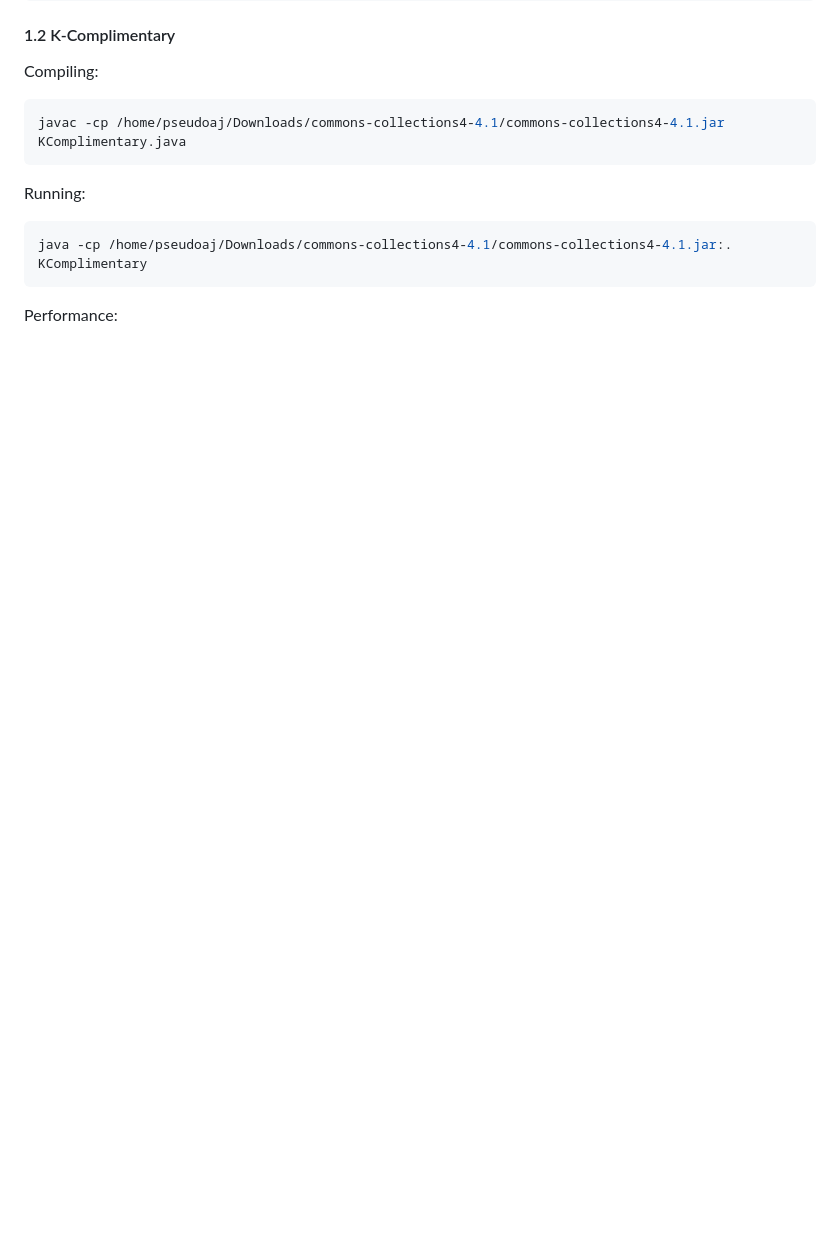
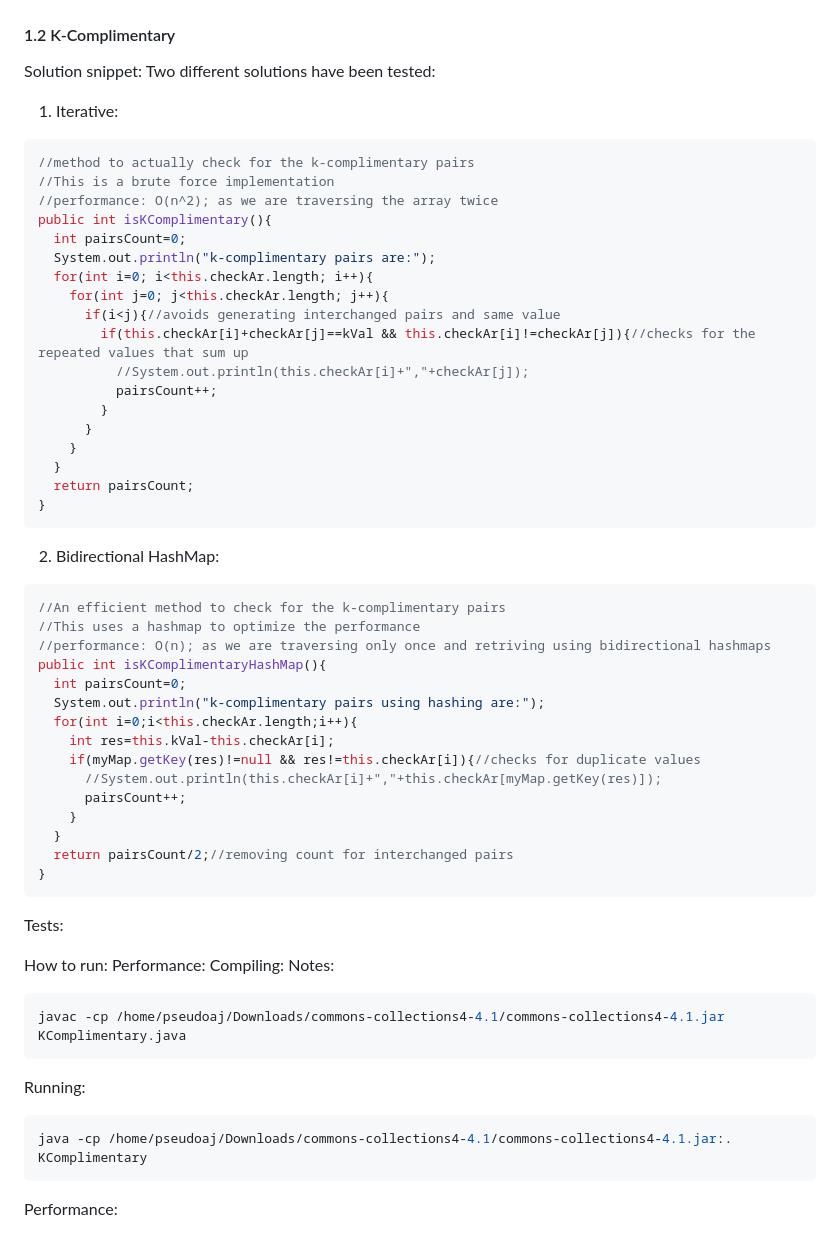
Before and after one commit to PseudoAj/MyWalletHub, a Markdown page: README.md, the part around one of its changes. Drawn GitHub-style; blank space fills up the shorter version.

````diff
--- a/README.md
+++ b/README.md
@@ -42,5 +57,51 @@ java -cp .:/usr/share/java/junit4.jar org.junit.runner.JUnitCore PalindromeTest
 #### 1.2 K-Complimentary
+Solution snippet:
+Two different solutions have been tested:
+1. Iterative:
+```java
+//method to actually check for the k-complimentary pairs
+//This is a brute force implementation
+//performance: O(n^2); as we are traversing the array twice
+public int isKComplimentary(){
+  int pairsCount=0;
+  System.out.println("k-complimentary pairs are:");
+  for(int i=0; i<this.checkAr.length; i++){
+    for(int j=0; j<this.checkAr.length; j++){
+      if(i<j){//avoids generating interchanged pairs and same value
+        if(this.checkAr[i]+checkAr[j]==kVal && this.checkAr[i]!=checkAr[j]){//checks for the repeated values that sum up
+          //System.out.println(this.checkAr[i]+","+checkAr[j]);
+          pairsCount++;
+        }
+      }
+    }
+  }
+  return pairsCount;
+}
+```
+2. Bidirectional HashMap:
+```java
+//An efficient method to check for the k-complimentary pairs
+//This uses a hashmap to optimize the performance
+//performance: O(n); as we are traversing only once and retriving using bidirectional hashmaps
+public int isKComplimentaryHashMap(){
+  int pairsCount=0;
+  System.out.println("k-complimentary pairs using hashing are:");
+  for(int i=0;i<this.checkAr.length;i++){
+    int res=this.kVal-this.checkAr[i];
+    if(myMap.getKey(res)!=null && res!=this.checkAr[i]){//checks for duplicate values
+      //System.out.println(this.checkAr[i]+","+this.checkAr[myMap.getKey(res)]);
+      pairsCount++;
+    }
+  }
+  return pairsCount/2;//removing count for interchanged pairs
+}
+```
+Tests:
+
+How to run:
+Performance:
 Compiling:
+Notes:
 ```java
 javac -cp /home/pseudoaj/Downloads/commons-collections4-4.1/commons-collections4-4.1.jar KComplimentary.java
 ```
````
Also changed, not shown: other parts of README.md (+19 -4 lines), Other/scotch-box-master/README.md (added, +282 -0 lines), Images/plotTask2.png, 6 other files.
